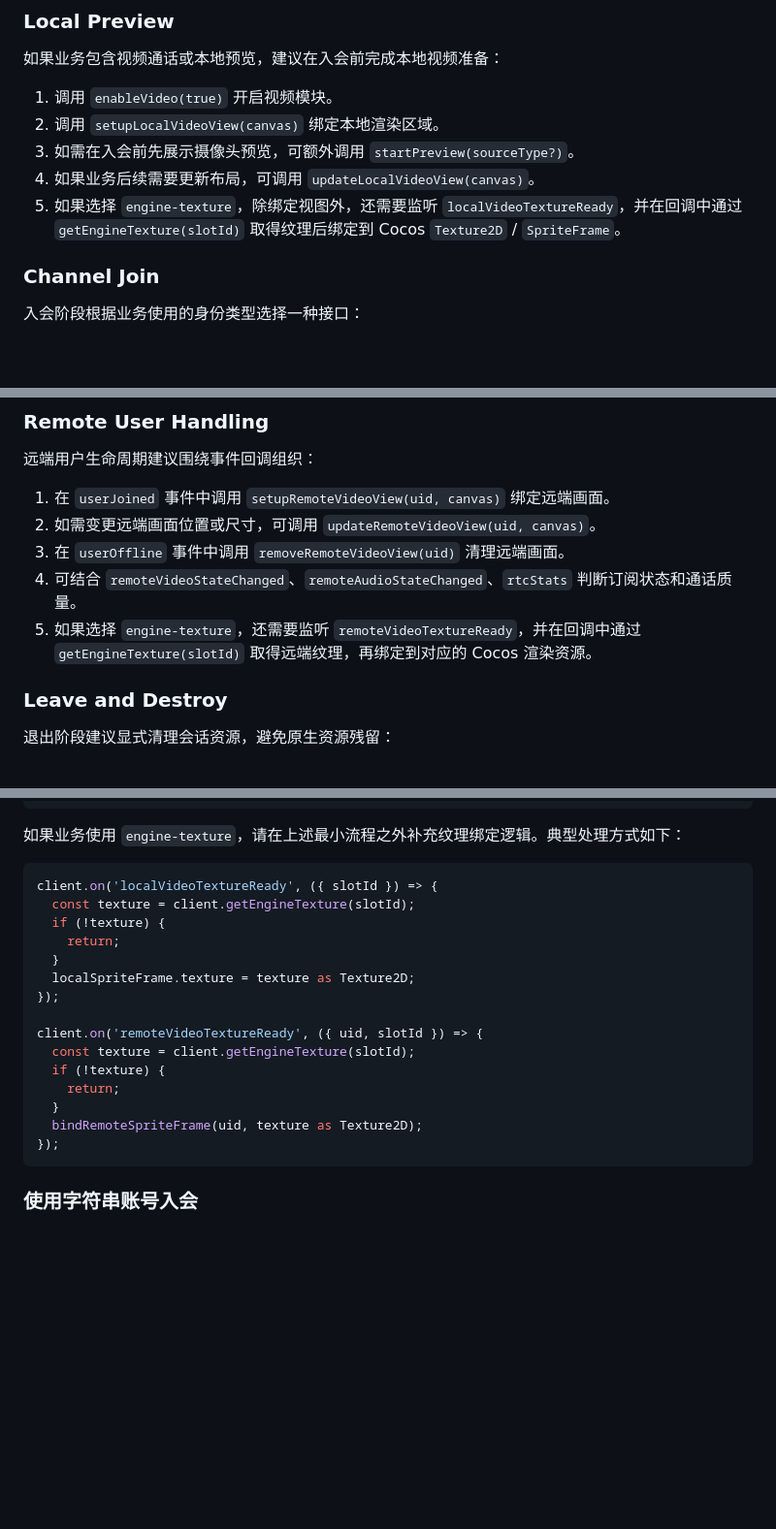
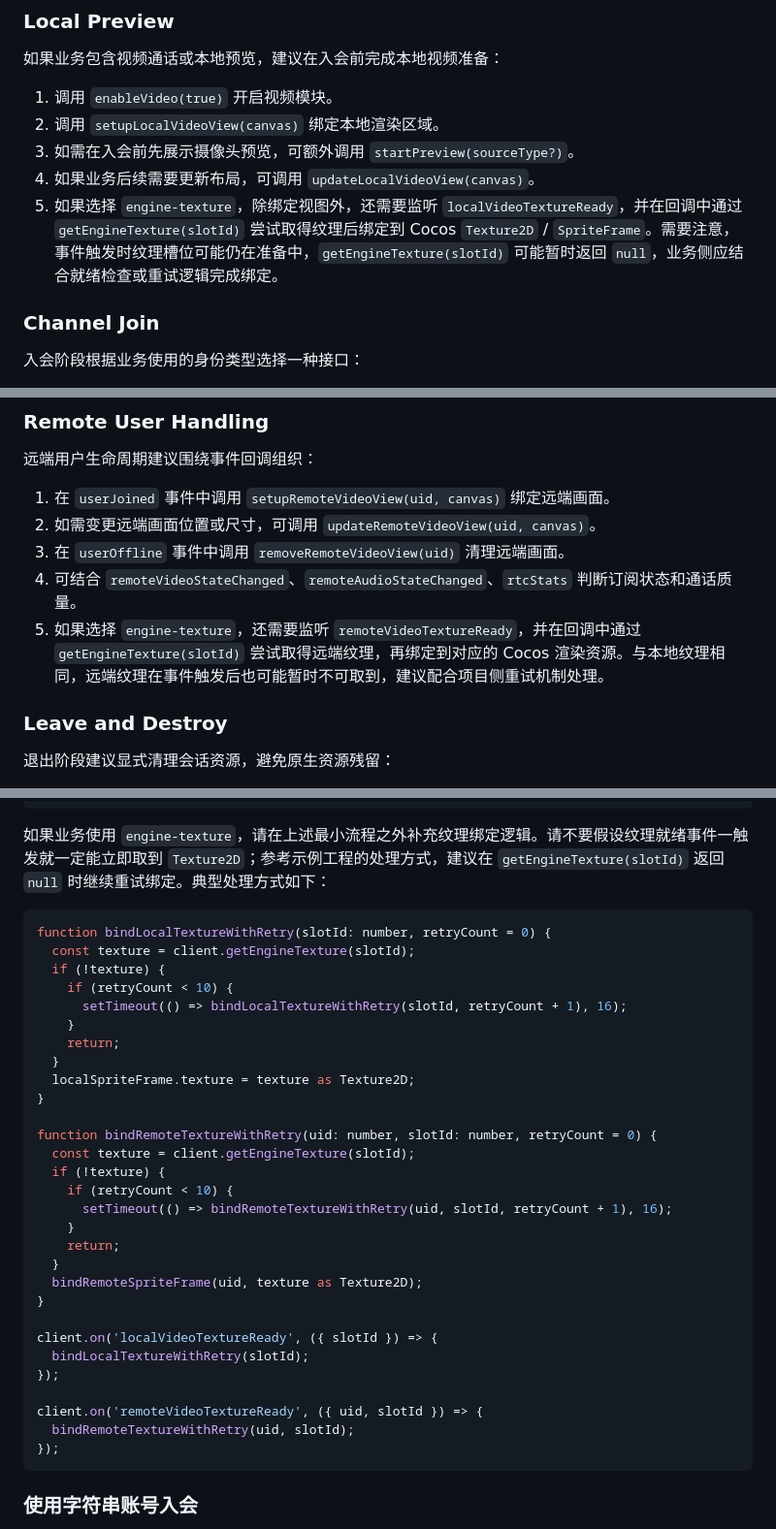
Before and after one commit to AgoraIO-Extensions/agora-cocos-rtc, a Markdown page: docs/Agora-Cocos-RTC-SDK-API-Guide.md, 3 parts joined by grey strips. Shown at 97% size. Drawn GitHub-style; blank space fills up the shorter version.

Commit message:
docs: clarify engine texture retry behavior

````diff
--- a/docs/Agora-Cocos-RTC-SDK-API-Guide.md
+++ b/docs/Agora-Cocos-RTC-SDK-API-Guide.md
@@ -127,7 +127,7 @@ SDK 提供：
 2. 调用 `setupLocalVideoView(canvas)` 绑定本地渲染区域。
 3. 如需在入会前先展示摄像头预览，可额外调用 `startPreview(sourceType?)`。
 4. 如果业务后续需要更新布局，可调用 `updateLocalVideoView(canvas)`。
-5. 如果选择 `engine-texture`，除绑定视图外，还需要监听 `localVideoTextureReady`，并在回调中通过 `getEngineTexture(slotId)` 取得纹理后绑定到 Cocos `Texture2D` / `SpriteFrame`。
+5. 如果选择 `engine-texture`，除绑定视图外，还需要监听 `localVideoTextureReady`，并在回调中通过 `getEngineTexture(slotId)` 尝试取得纹理后绑定到 Cocos `Texture2D` / `SpriteFrame`。需要注意，事件触发时纹理槽位可能仍在准备中，`getEngineTexture(slotId)` 可能暂时返回 `null`，业务侧应结合就绪检查或重试逻辑完成绑定。
 
 ### Channel Join
 
@@ -146,7 +146,7 @@ SDK 提供：
 2. 如需变更远端画面位置或尺寸，可调用 `updateRemoteVideoView(uid, canvas)`。
 3. 在 `userOffline` 事件中调用 `removeRemoteVideoView(uid)` 清理远端画面。
 4. 可结合 `remoteVideoStateChanged`、`remoteAudioStateChanged`、`rtcStats` 判断订阅状态和通话质量。
-5. 如果选择 `engine-texture`，还需要监听 `remoteVideoTextureReady`，并在回调中通过 `getEngineTexture(slotId)` 取得远端纹理，再绑定到对应的 Cocos 渲染资源。
+5. 如果选择 `engine-texture`，还需要监听 `remoteVideoTextureReady`，并在回调中通过 `getEngineTexture(slotId)` 尝试取得远端纹理，再绑定到对应的 Cocos 渲染资源。与本地纹理相同，远端纹理在事件触发后也可能暂时不可取到，建议配合项目侧重试机制处理。
 
 ### Leave and Destroy
 
@@ -232,23 +232,37 @@ export async function teardownRtcSession(): Promise<void> {
 }
 ```
 
-如果业务使用 `engine-texture`，请在上述最小流程之外补充纹理绑定逻辑。典型处理方式如下：
+如果业务使用 `engine-texture`，请在上述最小流程之外补充纹理绑定逻辑。请不要假设纹理就绪事件一触发就一定能立即取到 `Texture2D`；参考示例工程的处理方式，建议在 `getEngineTexture(slotId)` 返回 `null` 时继续重试绑定。典型处理方式如下：
 
 ```ts
-client.on('localVideoTextureReady', ({ slotId }) => {
+function bindLocalTextureWithRetry(slotId: number, retryCount = 0) {
   const texture = client.getEngineTexture(slotId);
   if (!texture) {
+    if (retryCount < 10) {
+      setTimeout(() => bindLocalTextureWithRetry(slotId, retryCount + 1), 16);
+    }
     return;
   }
   localSpriteFrame.texture = texture as Texture2D;
+}
+
+function bindRemoteTextureWithRetry(uid: number, slotId: number, retryCount = 0) {
+  const texture = client.getEngineTexture(slotId);
+  if (!texture) {
+    if (retryCount < 10) {
+      setTimeout(() => bindRemoteTextureWithRetry(uid, slotId, retryCount + 1), 16);
+    }
+    return;
+  }
+  bindRemoteSpriteFrame(uid, texture as Texture2D);
+}
+
+client.on('localVideoTextureReady', ({ slotId }) => {
+  bindLocalTextureWithRetry(slotId);
 });
 
 client.on('remoteVideoTextureReady', ({ uid, slotId }) => {
-  const texture = client.getEngineTexture(slotId);
-  if (!texture) {
-    return;
-  }
-  bindRemoteSpriteFrame(uid, texture as Texture2D);
+  bindRemoteTextureWithRetry(uid, slotId);
 });
 ```
 
````
Also changed, not shown: other parts of docs/Agora-Cocos-RTC-SDK-API-Guide.md (+1 -1 lines).
